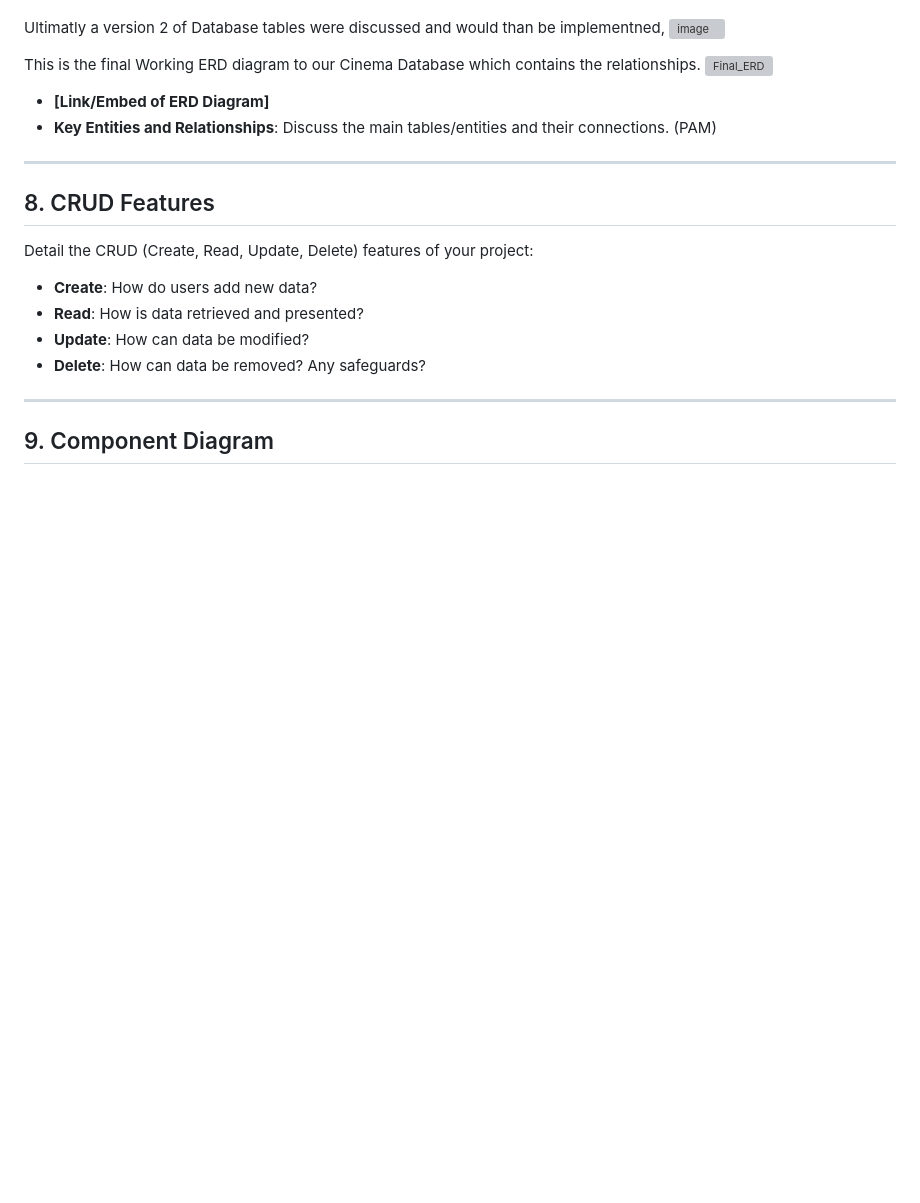
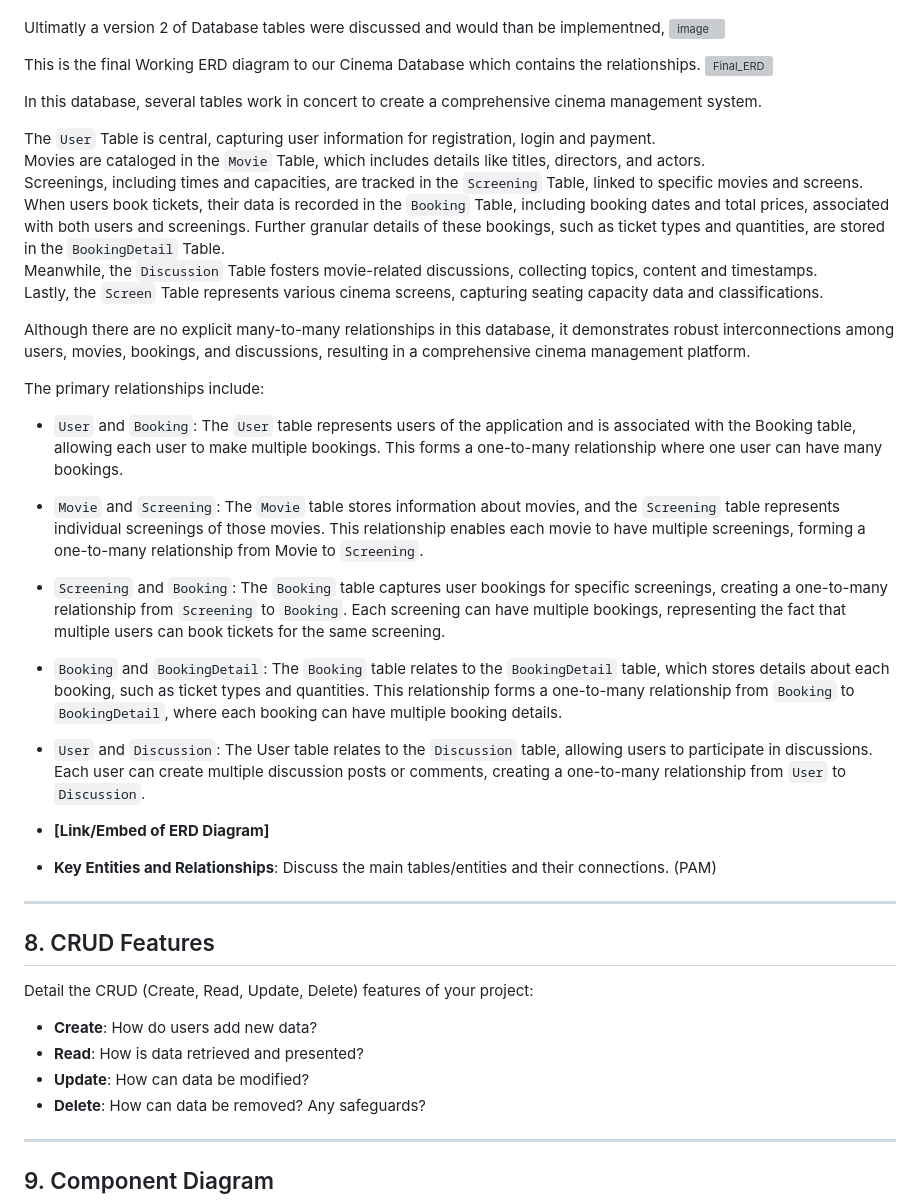
Before and after one commit to pamswi/QA_Cinema, a Markdown page: README.md, the part around the change. Rendered like a GitHub page; blank space fills up the shorter version; grey boxes are pictures that could not be loaded.

Commit message:
PS: updated readme.md with database relationships and design

```diff
--- a/README.md
+++ b/README.md
@@ -153,6 +153,29 @@ This is the final Working ERD diagram to our Cinema Database which contains the
 ![Final_ERD](https://github.com/akber360/QA_Cinema/assets/139133081/6de93f93-0d75-45c7-99e8-224a4d2c8190)
 
 
+In this database, several tables work in concert to create a comprehensive cinema management system.
+
+The `User` Table is central, capturing user information for registration, login and payment.
+Movies are cataloged in the `Movie` Table, which includes details like titles, directors, and actors.
+Screenings, including times and capacities, are tracked in the `Screening` Table, linked to specific movies and screens.
+When users book tickets, their data is recorded in the `Booking` Table, including booking dates and total prices, associated with both users and screenings. Further granular details of these bookings, such as ticket types and quantities, are stored in the `BookingDetail` Table.
+Meanwhile, the `Discussion` Table fosters movie-related discussions, collecting topics, content and timestamps.
+Lastly, the `Screen` Table represents various cinema screens, capturing seating capacity data and classifications.
+
+Although there are no explicit many-to-many relationships in this database, it demonstrates robust interconnections among users, movies, bookings, and discussions, resulting in a comprehensive cinema management platform.
+
+
+The primary relationships include:
+
+- `User` and `Booking`: The `User` table represents users of the application and is associated with the Booking table, allowing each user to make multiple bookings. This forms a one-to-many relationship where one user can have many bookings.
+
+- `Movie` and `Screening`: The `Movie` table stores information about movies, and the `Screening` table represents individual screenings of those movies. This relationship enables each movie to have multiple screenings, forming a one-to-many relationship from Movie to `Screening`.
+
+- `Screening` and `Booking`: The `Booking` table captures user bookings for specific screenings, creating a one-to-many relationship from `Screening` to `Booking`. Each screening can have multiple bookings, representing the fact that multiple users can book tickets for the same screening.
+
+- `Booking` and `BookingDetail`: The `Booking` table relates to the `BookingDetail` table, which stores details about each booking, such as ticket types and quantities. This relationship forms a one-to-many relationship from `Booking` to `BookingDetail`, where each booking can have multiple booking details.
+
+- `User` and `Discussion`: The User table relates to the `Discussion` table, allowing users to participate in discussions. Each user can create multiple discussion posts or comments, creating a one-to-many relationship from `User` to `Discussion`.
 
 
 
```
